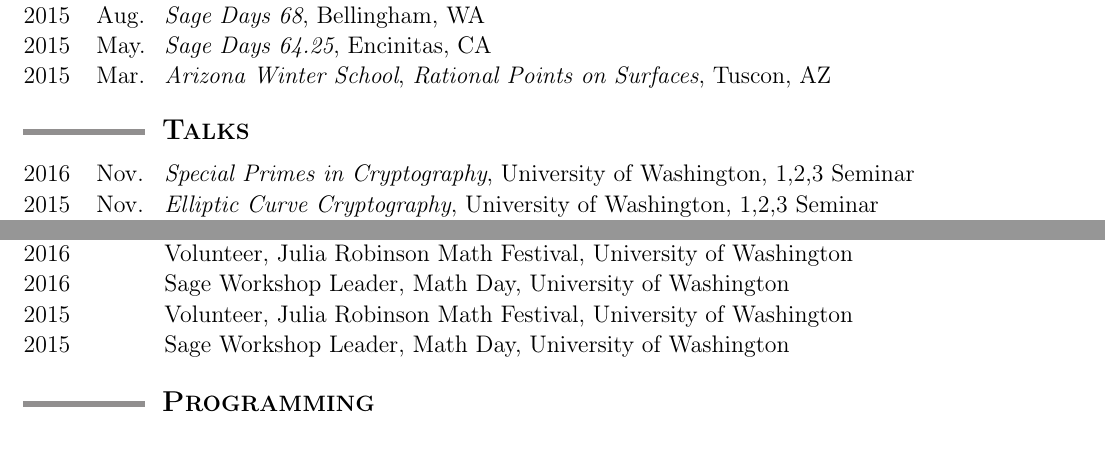
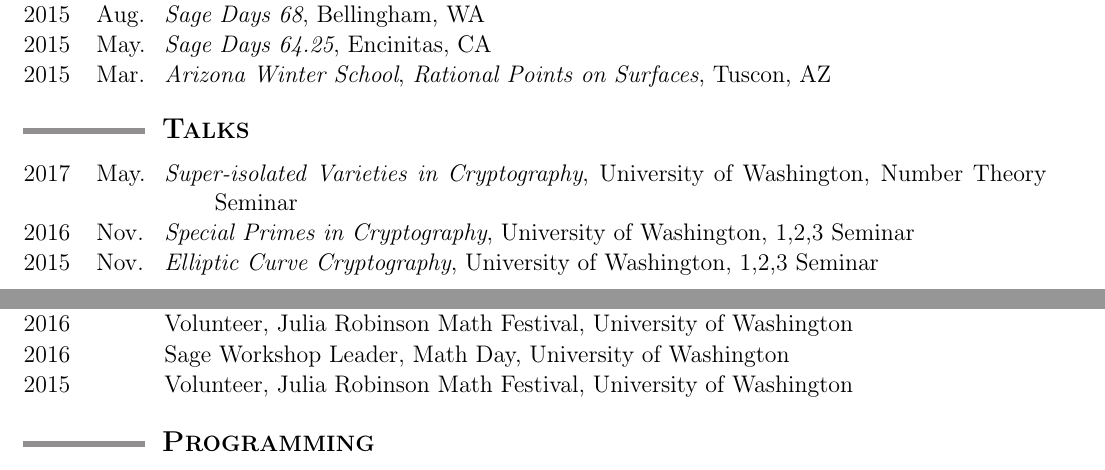
Before and after one commit to tscholl2/mathweb, a LaTeX CV (cv/cv.tex): two parts of pages 1 and 2 of 2, joined at a grey line, cut so that both start at the same text. Compiled offline with pdfLaTeX.

Commit message:
add number theory talk

```diff
--- a/cv/cv.tex
+++ b/cv/cv.tex
@@ -256,6 +256,11 @@
 
 		\begin{date_section}
 
+			\yearmo{2017}{May.} % May 2 2017
+				\emph{Super-isolated Varieties in Cryptography},
+				University of Washington,
+				Number Theory Seminar
+
 			\yearmo{2016}{Nov.} % November 17 2016
 				\emph{Special Primes in Cryptography},
 				University of Washington,
@@ -377,20 +382,20 @@
 				Julia Robinson Math Festival,
 				University of Washington
 
-			\yearmo{2015}{}
-				Sage Workshop Leader,
-				Math Day,
-				University of Washington
+%			\yearmo{2015}{}
+%				Sage Workshop Leader,
+%				Math Day,
+%				University of Washington
 
 %			\yearmo{2014}{}
 %				Volunteer,
 %				Math Day,
 %				University of Washington
 
-%				\yearmo{2010}{}
-%					Assistant Consular,
-%					Rotarian Youth Leadership Camp,
-%					Cottage Grove, OR
+%			\yearmo{2010}{}
+%				Assistant Consular,
+%				Rotarian Youth Leadership Camp,
+%				Cottage Grove, OR
 
 		\end{date_section}
 
```
Also changed, not shown: cv/cv.pdf.
